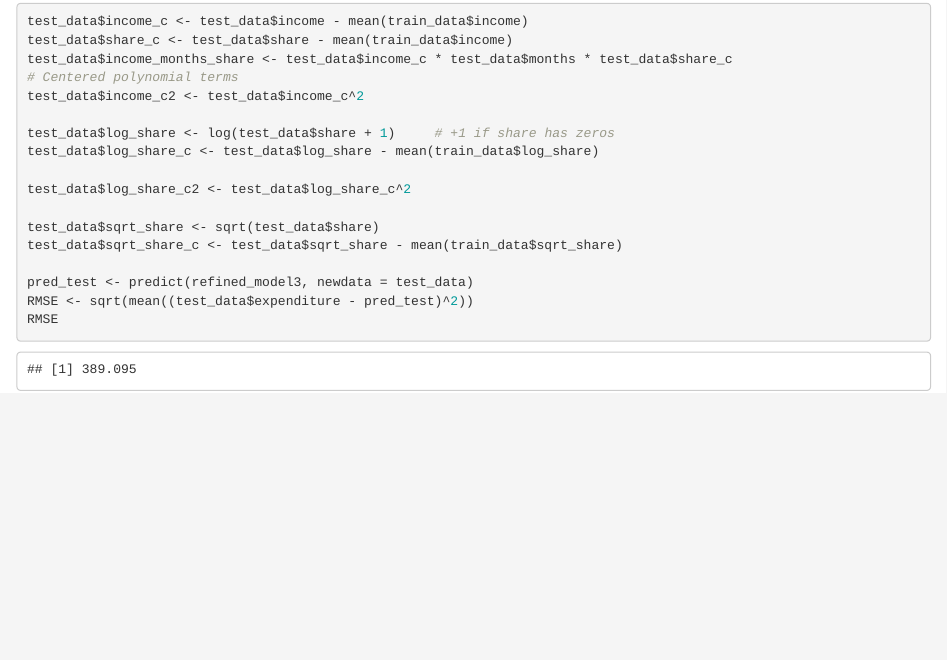
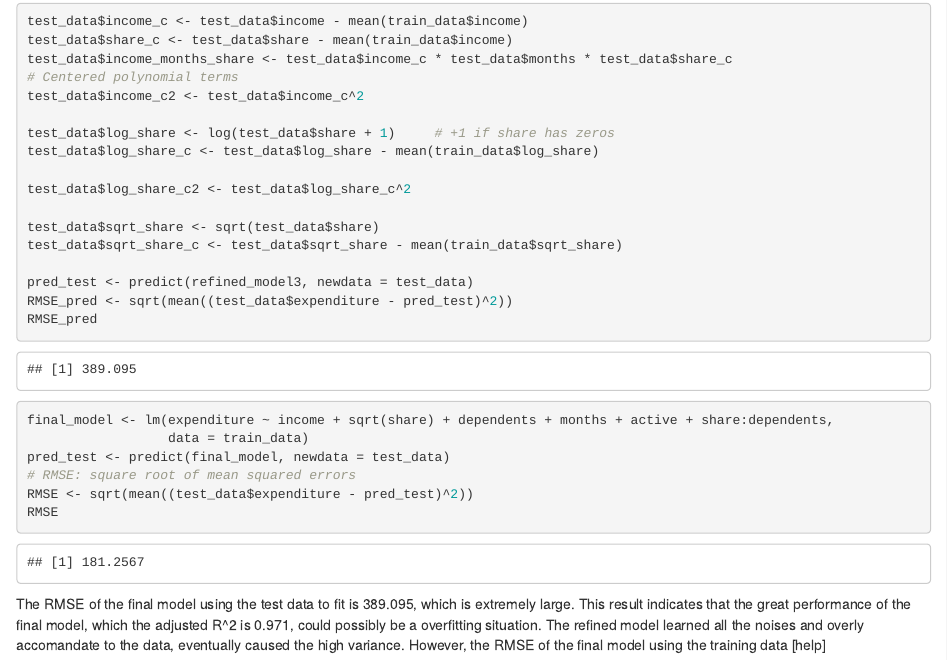
Before and after one commit to LydiaNiu/credit-card-expenditure-prediction-analysis, an R Markdown document (Lydia_ModelBuilding.Rmd): the page in a window 1100 px wide, from 5580 px down. Rendered offline with R 4.5, knitr and Pandoc, with nearby package versions; some code elsewhere in the file could not run offline.

Commit message:
question about transformation model and the final model at step 67

````diff
--- a/Lydia_ModelBuilding.Rmd
+++ b/Lydia_ModelBuilding.Rmd
@@ -329,6 +329,14 @@ test_data$sqrt_share <- sqrt(test_data$share)
 test_data$sqrt_share_c <- test_data$sqrt_share - mean(train_data$sqrt_share)
 
 pred_test <- predict(refined_model3, newdata = test_data)
+RMSE_pred <- sqrt(mean((test_data$expenditure - pred_test)^2))
+RMSE_pred
+
+final_model <- lm(expenditure ~ income + sqrt(share) + dependents + months + active + share:dependents,
+                  data = train_data)
+pred_test <- predict(final_model, newdata = test_data)
+# RMSE: square root of mean squared errors
 RMSE <- sqrt(mean((test_data$expenditure - pred_test)^2))
 RMSE
 ```
+The RMSE of the final model using the test data to fit is 389.095, which is extremely large. This result indicates that the great performance of the final model, which the adjusted R^2 is 0.971, could possibly be a overfitting situation. The refined model learned all the noises and overly accomandate to the data, eventually caused the high variance. However, the RMSE of the final model using the training data [help]
````
